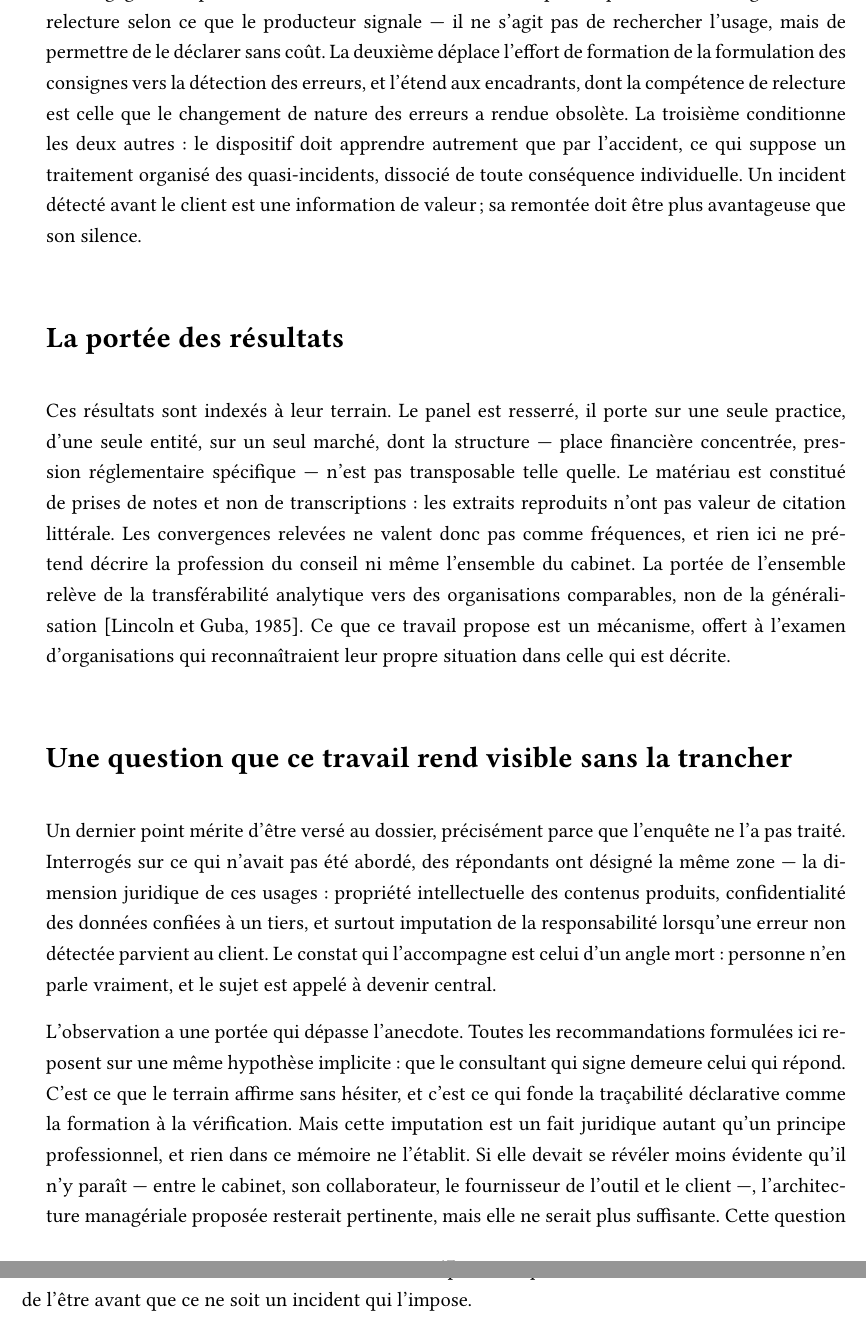
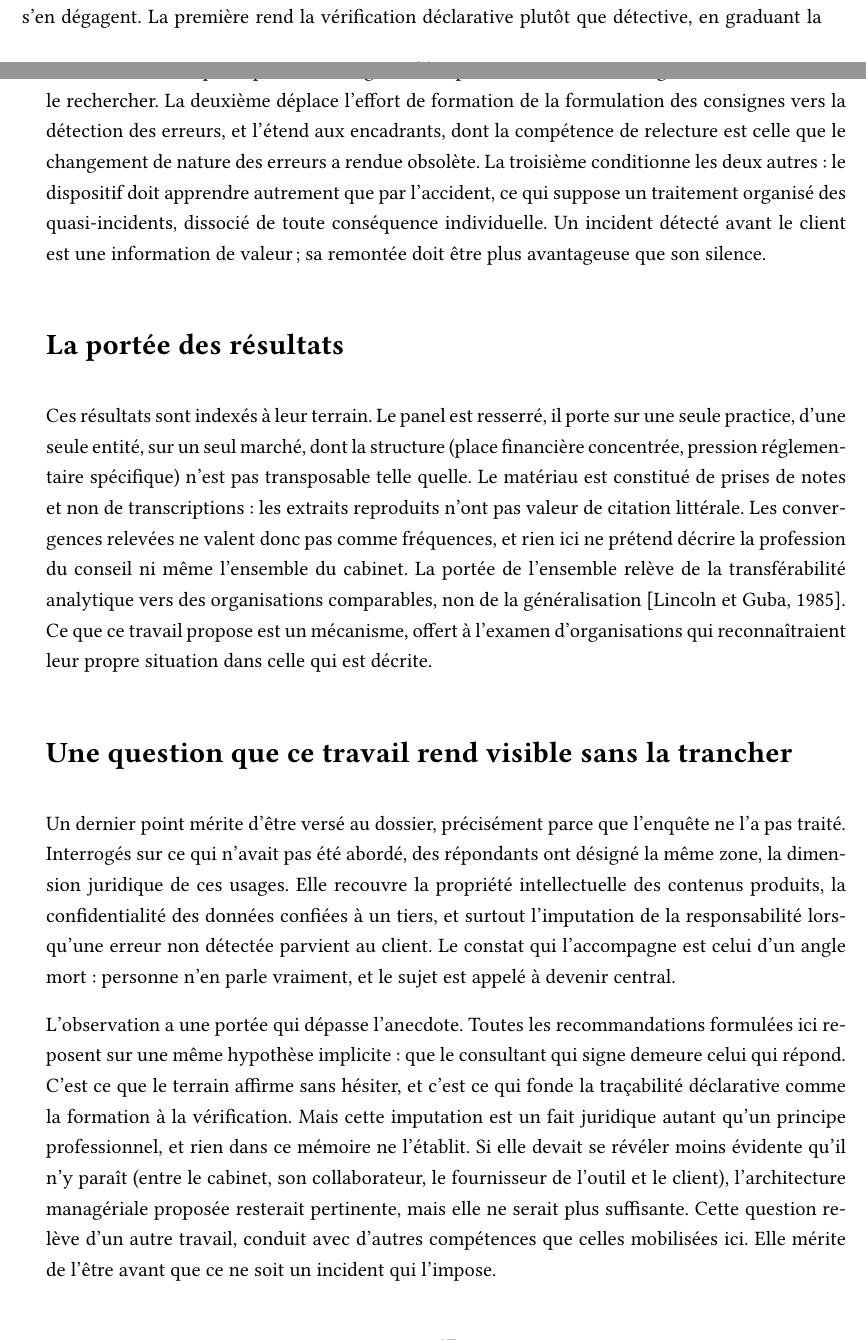
Before and after one commit to Wisered/MAEIng, a LaTeX thesis (memoire.tex, which reads chapters/conclusion.tex): two parts of pages 52 and 53 of 81 before the commit and two parts of pages 51 and 52 of 81 after it, joined at a grey line, cut at the place of the change. Compiled offline with pdfLaTeX.

Commit message:
passe conclusion

```diff
--- a/chapters/conclusion.tex
+++ b/chapters/conclusion.tex
@@ -80,8 +80,8 @@ Les recommandations formulées ne procèdent pas d'une opinion sur l'opportunit
 Elles reprennent ce que le terrain a lui-même énoncé, en le rendant opérationnel, et se
 tiennent au point d'équilibre sur lequel le panel converge~: ni interdiction, ni
 laisser-faire. Trois lignes s'en dégagent. La première rend la vérification déclarative
-plutôt que détective, en graduant la relecture selon ce que le producteur signale --- il ne
-s'agit pas de rechercher l'usage, mais de permettre de le déclarer sans coût. La deuxième
+plutôt que détective, en graduant la relecture selon ce que le producteur signale. Elle
+permet de déclarer l'usage sans coût au lieu de le rechercher. La deuxième
 déplace l'effort de formation de la formulation des consignes vers la détection des erreurs,
 et l'étend aux encadrants, dont la compétence de relecture est celle que le changement de
 nature des erreurs a rendue obsolète. La troisième conditionne les deux autres~: le
@@ -93,8 +93,8 @@ silence.
 \section{La portée des résultats}
 
 Ces résultats sont indexés à leur terrain. Le panel est resserré, il porte sur une seule
-practice, d'une seule entité, sur un seul marché, dont la structure --- place
-financière concentrée, pression réglementaire spécifique --- n'est pas transposable telle
+practice, d'une seule entité, sur un seul marché, dont la structure (place
+financière concentrée, pression réglementaire spécifique) n'est pas transposable telle
 quelle. Le matériau est constitué de prises de notes et non de transcriptions~: les extraits
 reproduits n'ont pas valeur de citation littérale. Les convergences relevées ne valent donc
 pas comme fréquences, et rien ici ne prétend décrire la profession du conseil ni même
@@ -106,10 +106,10 @@ situation dans celle qui est décrite.
 \section{Une question que ce travail rend visible sans la trancher}
 
 Un dernier point mérite d'être versé au dossier, précisément parce que l'enquête ne l'a pas
-traité. Interrogés sur ce qui n'avait pas été abordé, des répondants ont désigné la même zone
---- la dimension juridique de ces usages~: propriété intellectuelle des contenus produits,
-confidentialité des données confiées à un tiers, et surtout imputation de la responsabilité
-lorsqu'une erreur non détectée parvient au client. Le constat qui l'accompagne est celui d'un
+traité. Interrogés sur ce qui n'avait pas été abordé, des répondants ont désigné la même zone,
+la dimension juridique de ces usages. Elle recouvre la propriété intellectuelle des contenus
+produits, la confidentialité des données confiées à un tiers, et surtout l'imputation de la
+responsabilité lorsqu'une erreur non détectée parvient au client. Le constat qui l'accompagne est celui d'un
 angle mort~: personne n'en parle vraiment, et le sujet est appelé à devenir central.
 
 L'observation a une portée qui dépasse l'anecdote. Toutes les recommandations formulées ici
@@ -117,8 +117,8 @@ reposent sur une même hypothèse implicite~: que le consultant qui signe demeur
 répond. C'est ce que le terrain affirme sans hésiter, et c'est ce qui fonde la traçabilité
 déclarative comme la formation à la vérification. Mais cette imputation est un fait
 juridique autant qu'un principe professionnel, et rien dans ce mémoire ne l'établit. Si elle
-devait se révéler moins évidente qu'il n'y paraît --- entre le cabinet, son collaborateur, le
-fournisseur de l'outil et le client~---, l'architecture managériale proposée resterait
+devait se révéler moins évidente qu'il n'y paraît (entre le cabinet, son collaborateur, le
+fournisseur de l'outil et le client), l'architecture managériale proposée resterait
 pertinente, mais elle ne serait plus suffisante. Cette question relève d'un autre travail,
 conduit avec d'autres compétences que celles mobilisées ici. Elle mérite de l'être avant que
 ce ne soit un incident qui l'impose.
```
Also changed, not shown: memoire.pdf, chapters/conclusion.tex (24 more changed lines).
